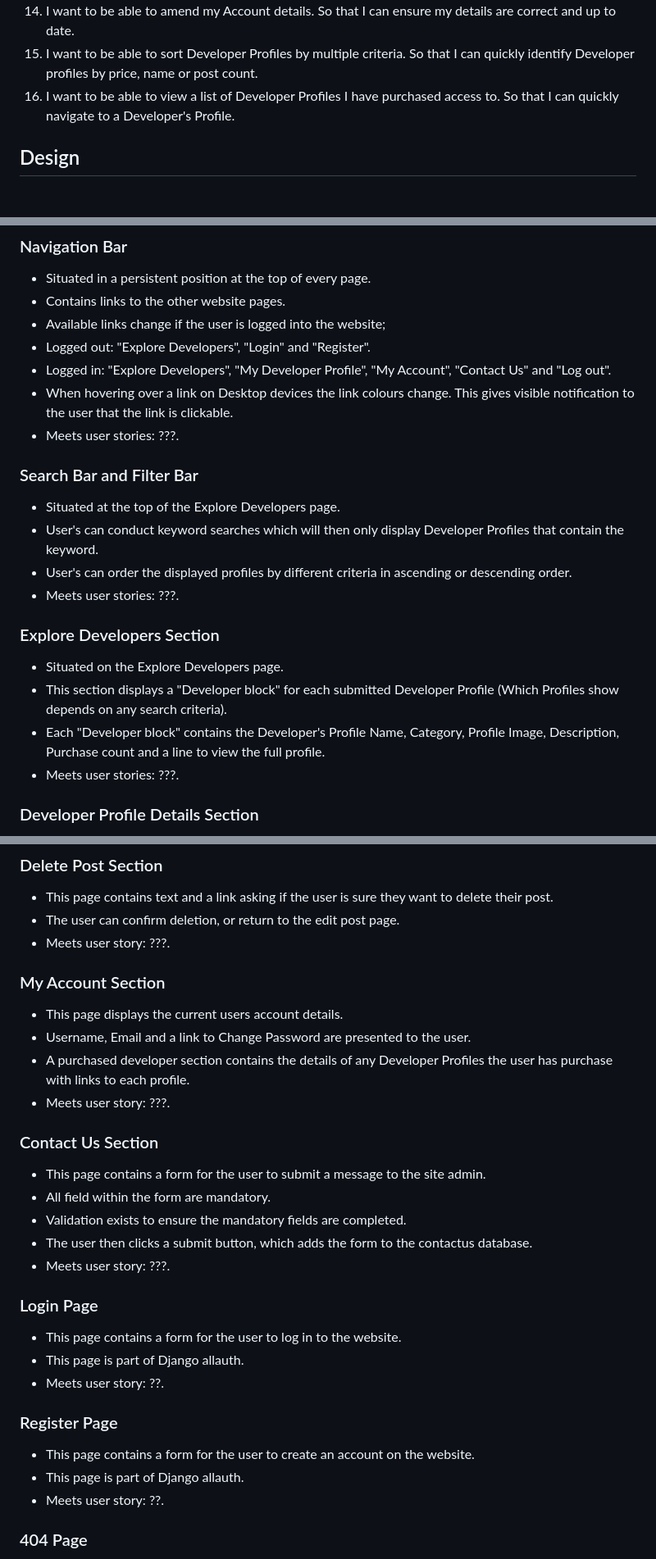
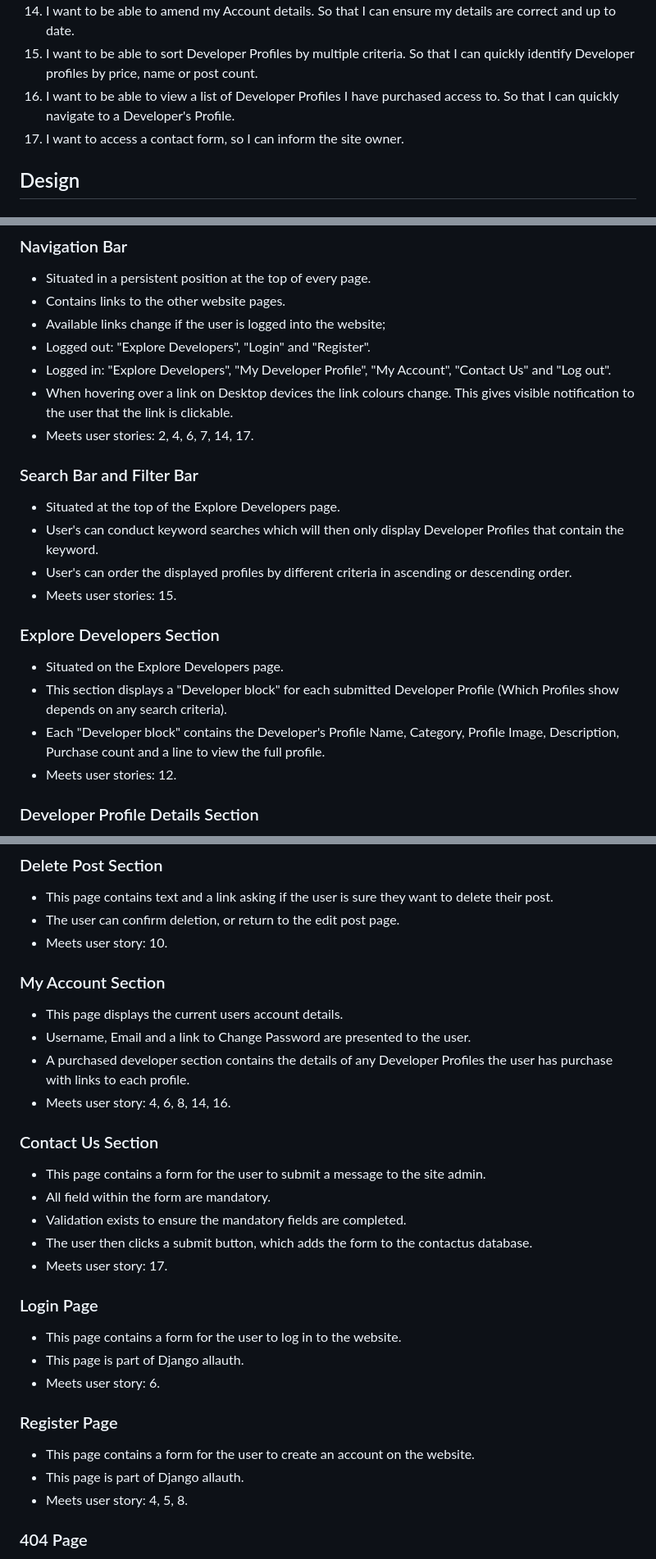
Before and after one commit to adampgiles/CI_PP4_SD, a Markdown page: README.md, 3 parts joined by grey strips. Shown at 82% size. Rendered like a GitHub page.

```diff
--- a/README.md
+++ b/README.md
@@ -63,6 +63,7 @@ User stories have been separated into two groups; Developer and Supporter.
 14. I want to be able to amend my Account details. So that I can ensure my details are correct and up to date.
 15. I want to be able to sort Developer Profiles by multiple criteria. So that I can quickly identify Developer profiles by price, name or post count.
 16. I want to be able to view a list of Developer Profiles I have purchased access to. So that I can quickly navigate to a Developer's Profile.
+17. I want to access a contact form, so I can inform the site owner.
 
 ## Design
 
@@ -286,19 +287,19 @@ The website consists of fourteen pages with 18 features.
 - Logged out: "Explore Developers", "Login" and "Register".
 - Logged in: "Explore Developers", "My Developer Profile", "My Account", "Contact Us" and "Log out".
 - When hovering over a link on Desktop devices the link colours change. This gives visible notification to the user that the link is clickable.
-- Meets user stories: ???.
+- Meets user stories: 2, 4, 6, 7, 14, 17.
 
 ### Search Bar and Filter Bar
 - Situated at the top of the Explore Developers page.
 - User's can conduct keyword searches which will then only display Developer Profiles that contain the keyword.
 - User's can order the displayed profiles by different criteria in ascending or descending order.
-- Meets user stories: ???.
+- Meets user stories: 15.
 
 ### Explore Developers Section
 - Situated on the Explore Developers page.
 - This section displays a "Developer block" for each submitted Developer Profile (Which Profiles show depends on any search criteria).
 - Each "Developer block" contains the Developer's Profile Name, Category, Profile Image, Description, Purchase count and a line to view the full profile.
-- Meets user stories: ???.
+- Meets user stories: 12.
 
 ### Developer Profile Details Section
 - Situated on the Developer Profile page.
@@ -370,30 +361,30 @@ The website consists of fourteen pages with 18 features.
 ### Delete Post Section
 - This page contains text and a link asking if the user is sure they want to delete their post.
 - The user can confirm deletion, or return to the edit post page.
-- Meets user story: ???.
+- Meets user story: 10.
 
 ### My Account Section
 - This page displays the current users account details.
 - Username, Email and a link to Change Password are presented to the user.
 - A purchased developer section contains the details of any Developer Profiles the user has purchase with links to each profile.
-- Meets user story: ???.
+- Meets user story: 4, 6, 8, 14, 16.
 
 ### Contact Us Section
 - This page contains a form for the user to submit a message to the site admin.
 - All field within the form are mandatory.
 - Validation exists to ensure the mandatory fields are completed.
 - The user then clicks a submit button, which adds the form to the contactus database.
-- Meets user story: ???.
+- Meets user story: 17.
 
 ### Login Page
 - This page contains a form for the user to log in to the website.
 - This page is part of Django allauth.
-- Meets user story: ??.
+- Meets user story: 6.
 
 ### Register Page
 - This page contains a form for the user to create an account on the website.
 - This page is part of Django allauth.
-- Meets user story: ??.
+- Meets user story: 4, 5, 8.
 
 ### 404 Page
 - This page is display when a user encounters a page that does not exist (HTTP 404 response code).
```
Also changed, not shown: other parts of README.md (+26 -37 lines).
